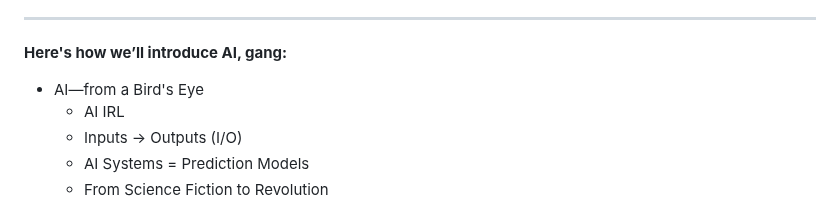
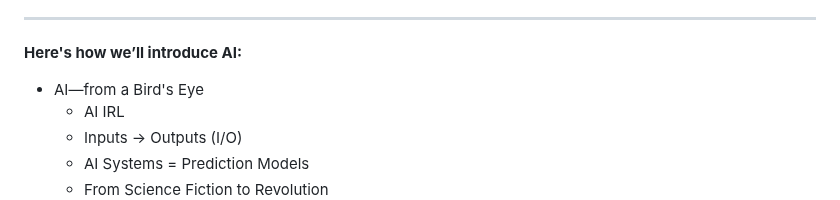
Before and after one commit to nuttlabs/the-streamline, a Markdown page: ulysses/The Streamline/AI—from a Bird's Eye.md, the part around one of its changes. Rendered like a GitHub page.

Commit message:
sync(AI—from a Bird's Eye,6466a80e303132076b07f284)

```diff
--- a/ulysses/The Streamline/AI—from a Bird's Eye.md
+++ b/ulysses/The Streamline/AI—from a Bird's Eye.md
@@ -2,7 +2,7 @@
 
 ---
 
-**Here's how we’ll introduce AI, gang:**
+**Here's how we’ll introduce AI:**
 
 - AI—from a Bird's Eye
 	- AI IRL
```
Also changed, not shown: other parts of ulysses/The Streamline/AI—from a Bird's Eye.md (+7 -0 lines).
